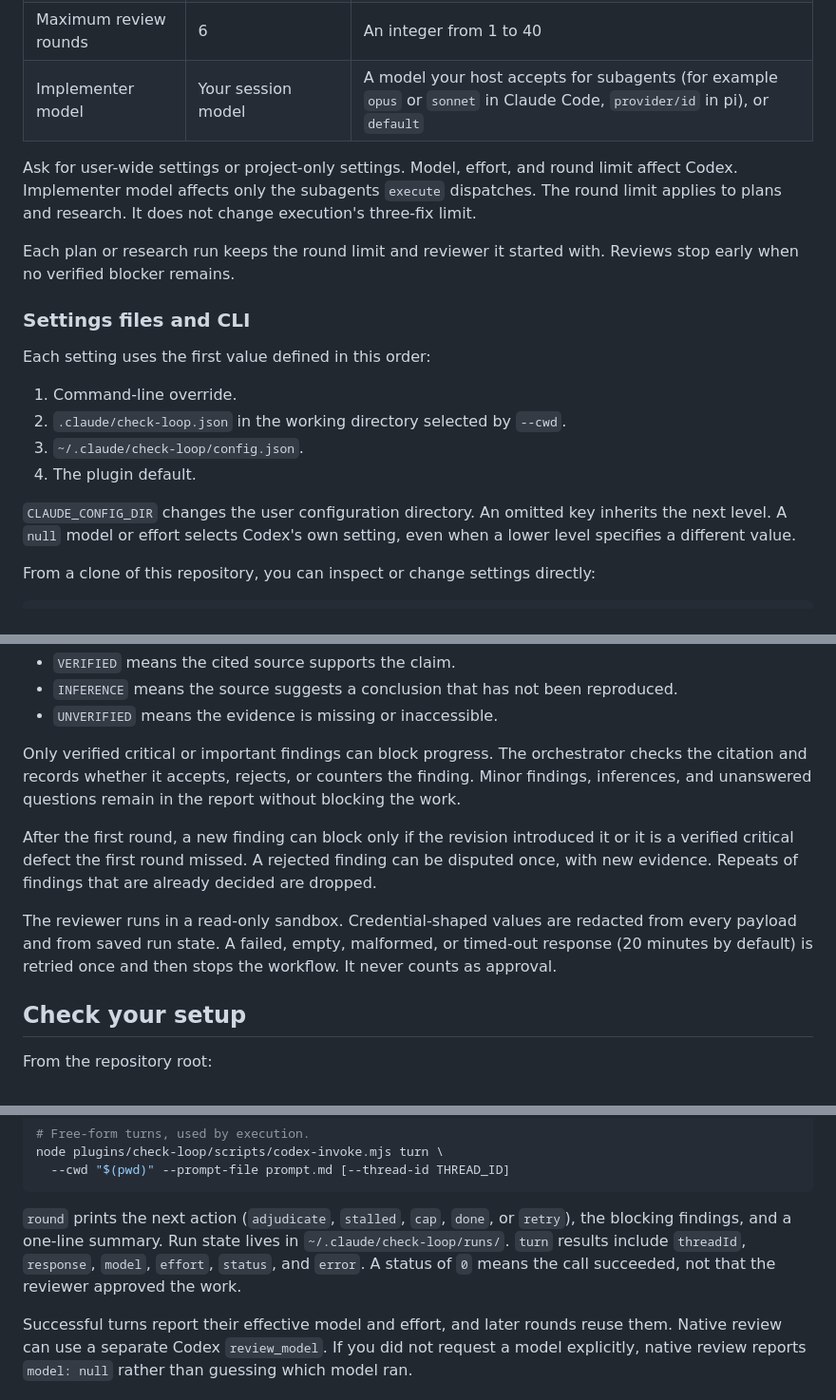
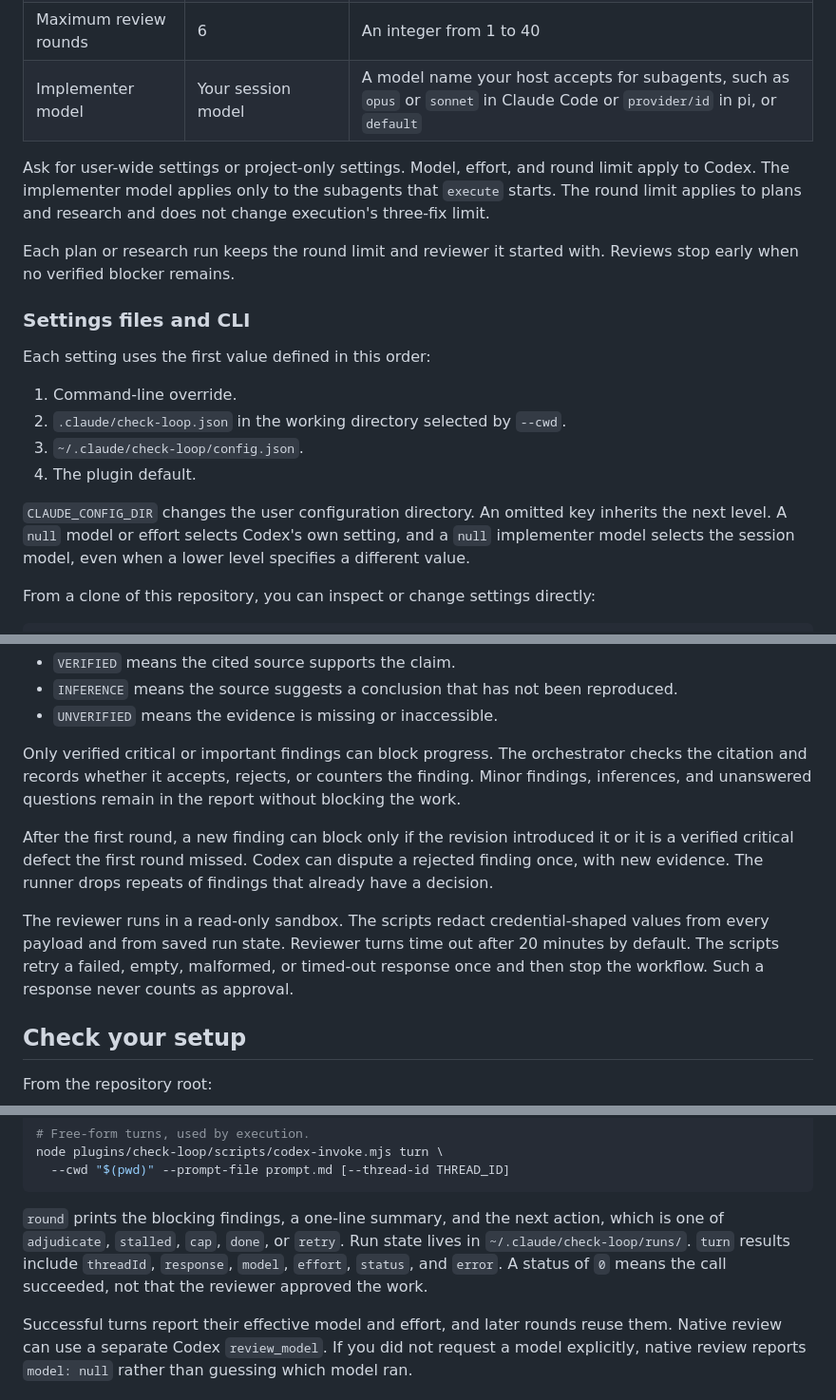
Before and after one commit to Novacon/check-loop, a Markdown page: README.md, 3 parts joined by grey strips. Shown at 95% size. GitHub-like rendering.

````diff
--- a/README.md
+++ b/README.md
@@ -97,9 +107,9 @@ You can change the Codex model, reasoning effort, and plan or research round lim
 | Model | Your Codex configuration | An exact model ID your account supports, or `default` |
 | Reasoning effort | Your Codex configuration | An effort the selected model supports, or `default` |
 | Maximum review rounds | 6 | An integer from 1 to 40 |
-| Implementer model | Your session model | A model your host accepts for subagents (for example `opus` or `sonnet` in Claude Code, `provider/id` in pi), or `default` |
+| Implementer model | Your session model | A model name your host accepts for subagents, such as `opus` or `sonnet` in Claude Code or `provider/id` in pi, or `default` |
 
-Ask for user-wide settings or project-only settings. Model, effort, and round limit affect Codex. Implementer model affects only the subagents `execute` dispatches. The round limit applies to plans and research. It does not change execution's three-fix limit.
+Ask for user-wide settings or project-only settings. Model, effort, and round limit apply to Codex. The implementer model applies only to the subagents that `execute` starts. The round limit applies to plans and research and does not change execution's three-fix limit.
 
 Each plan or research run keeps the round limit and reviewer it started with. Reviews stop early when no verified blocker remains.
 
@@ -112,7 +122,7 @@ Each setting uses the first value defined in this order:
 3. `~/.claude/check-loop/config.json`.
 4. The plugin default.
 
-`CLAUDE_CONFIG_DIR` changes the user configuration directory. An omitted key inherits the next level. A `null` model or effort selects Codex's own setting, even when a lower level specifies a different value.
+`CLAUDE_CONFIG_DIR` changes the user configuration directory. An omitted key inherits the next level. A `null` model or effort selects Codex's own setting, and a `null` implementer model selects the session model, even when a lower level specifies a different value.
 
 From a clone of this repository, you can inspect or change settings directly:
 
@@ -144,9 +154,9 @@ Codex must cite a plan passage, source file, command result, or research source
 
 Only verified critical or important findings can block progress. The orchestrator checks the citation and records whether it accepts, rejects, or counters the finding. Minor findings, inferences, and unanswered questions remain in the report without blocking the work.
 
-After the first round, a new finding can block only if the revision introduced it or it is a verified critical defect the first round missed. A rejected finding can be disputed once, with new evidence. Repeats of findings that are already decided are dropped.
+After the first round, a new finding can block only if the revision introduced it or it is a verified critical defect the first round missed. Codex can dispute a rejected finding once, with new evidence. The runner drops repeats of findings that already have a decision.
 
-The reviewer runs in a read-only sandbox. Credential-shaped values are redacted from every payload and from saved run state. A failed, empty, malformed, or timed-out response (20 minutes by default) is retried once and then stops the workflow. It never counts as approval.
+The reviewer runs in a read-only sandbox. The scripts redact credential-shaped values from every payload and from saved run state. Reviewer turns time out after 20 minutes by default. The scripts retry a failed, empty, malformed, or timed-out response once and then stop the workflow. Such a response never counts as approval.
 
 ## Check your setup
 
@@ -188,7 +198,7 @@ node plugins/check-loop/scripts/codex-invoke.mjs turn \
   --cwd "$(pwd)" --prompt-file prompt.md [--thread-id THREAD_ID]
 ```
 
-`round` prints the next action (`adjudicate`, `stalled`, `cap`, `done`, or `retry`), the blocking findings, and a one-line summary. Run state lives in `~/.claude/check-loop/runs/`. `turn` results include `threadId`, `response`, `model`, `effort`, `status`, and `error`. A status of `0` means the call succeeded, not that the reviewer approved the work.
+`round` prints the blocking findings, a one-line summary, and the next action, which is one of `adjudicate`, `stalled`, `cap`, `done`, or `retry`. Run state lives in `~/.claude/check-loop/runs/`. `turn` results include `threadId`, `response`, `model`, `effort`, `status`, and `error`. A status of `0` means the call succeeded, not that the reviewer approved the work.
 
 Successful turns report their effective model and effort, and later rounds reuse them. Native review can use a separate Codex `review_model`. If you did not request a model explicitly, native review reports `model: null` rather than guessing which model ran.
 
````
Also changed, not shown: other parts of README.md (+33 -23 lines).
